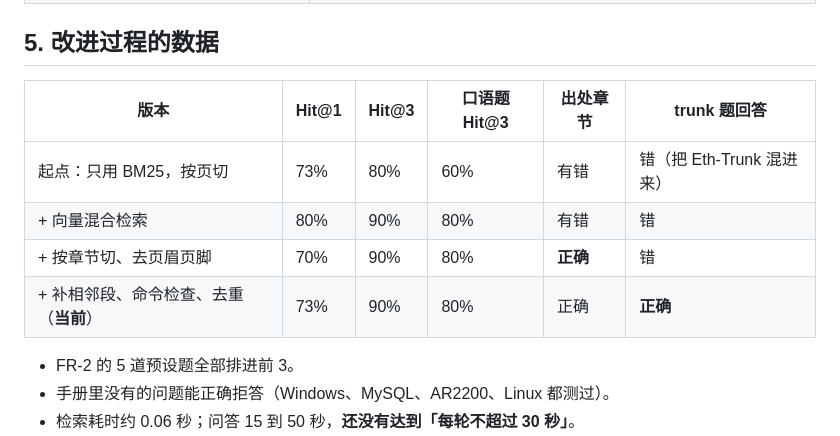
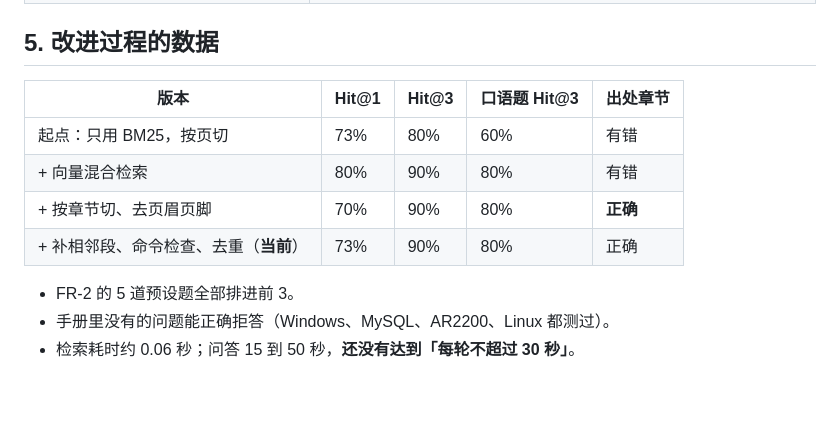
Before and after one commit to TengaoWang/offline-ai-ops, a Markdown page: docs/rag-plan.md, the part around the change. GitHub-like rendering; blank space fills up the shorter version.

Commit message:
docs(rag): drop the trunk-question column from the results table
Co-Authored-By: Claude Opus 5.5 <noreply@anthropic.com>

```diff
--- a/docs/rag-plan.md
+++ b/docs/rag-plan.md
@@ -66,12 +66,12 @@
 
 ## 5. 改进过程的数据
 
-| 版本 | Hit@1 | Hit@3 | 口语题 Hit@3 | 出处章节 | trunk 题回答 |
-|---|---|---|---|---|---|
-| 起点：只用 BM25，按页切 | 73% | 80% | 60% | 有错 | 错（把 Eth-Trunk 混进来） |
-| + 向量混合检索 | 80% | 90% | 80% | 有错 | 错 |
-| + 按章节切、去页眉页脚 | 70% | 90% | 80% | **正确** | 错 |
-| + 补相邻段、命令检查、去重（**当前**） | 73% | 90% | 80% | 正确 | **正确** |
+| 版本 | Hit@1 | Hit@3 | 口语题 Hit@3 | 出处章节 |
+|---|---|---|---|---|
+| 起点：只用 BM25，按页切 | 73% | 80% | 60% | 有错 |
+| + 向量混合检索 | 80% | 90% | 80% | 有错 |
+| + 按章节切、去页眉页脚 | 70% | 90% | 80% | **正确** |
+| + 补相邻段、命令检查、去重（**当前**） | 73% | 90% | 80% | 正确 |
 
 - FR-2 的 5 道预设题全部排进前 3。
 - 手册里没有的问题能正确拒答（Windows、MySQL、AR2200、Linux 都测过）。
```
